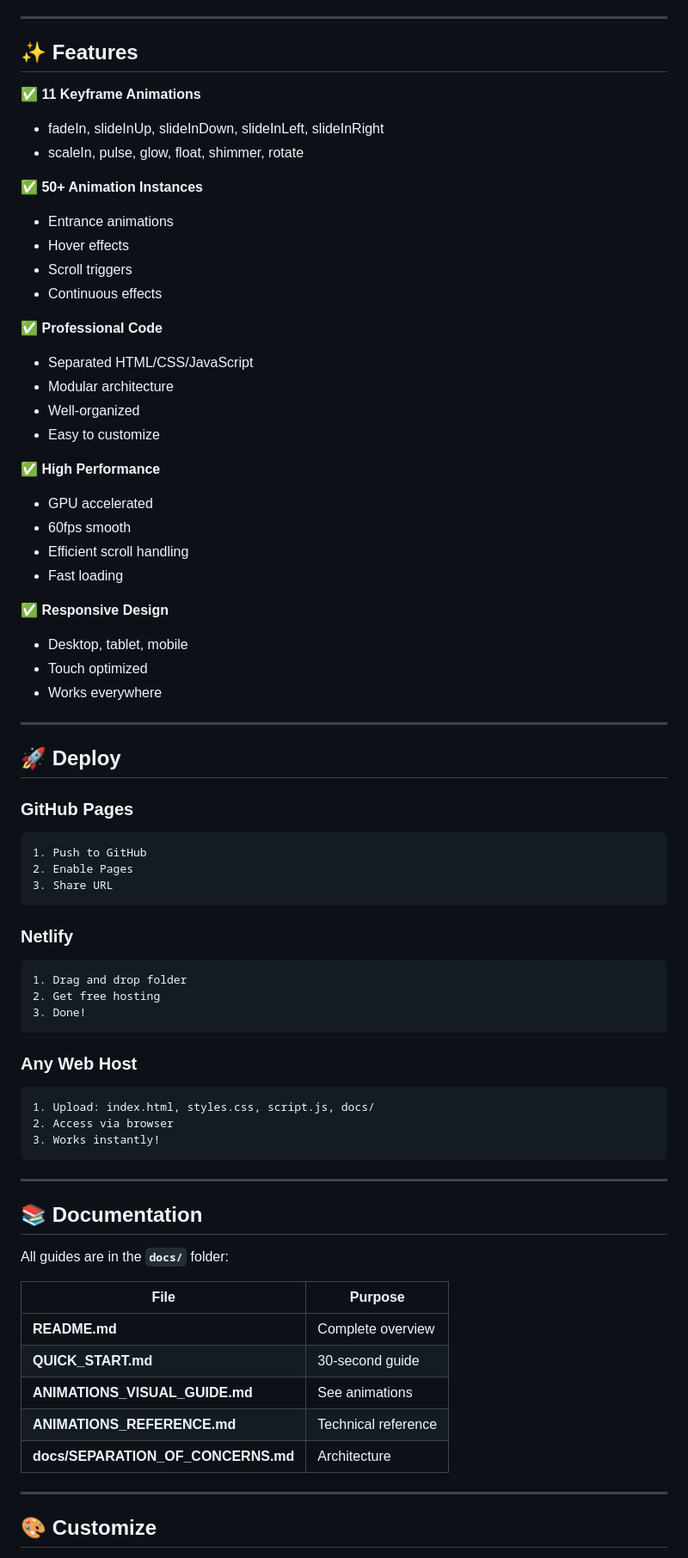
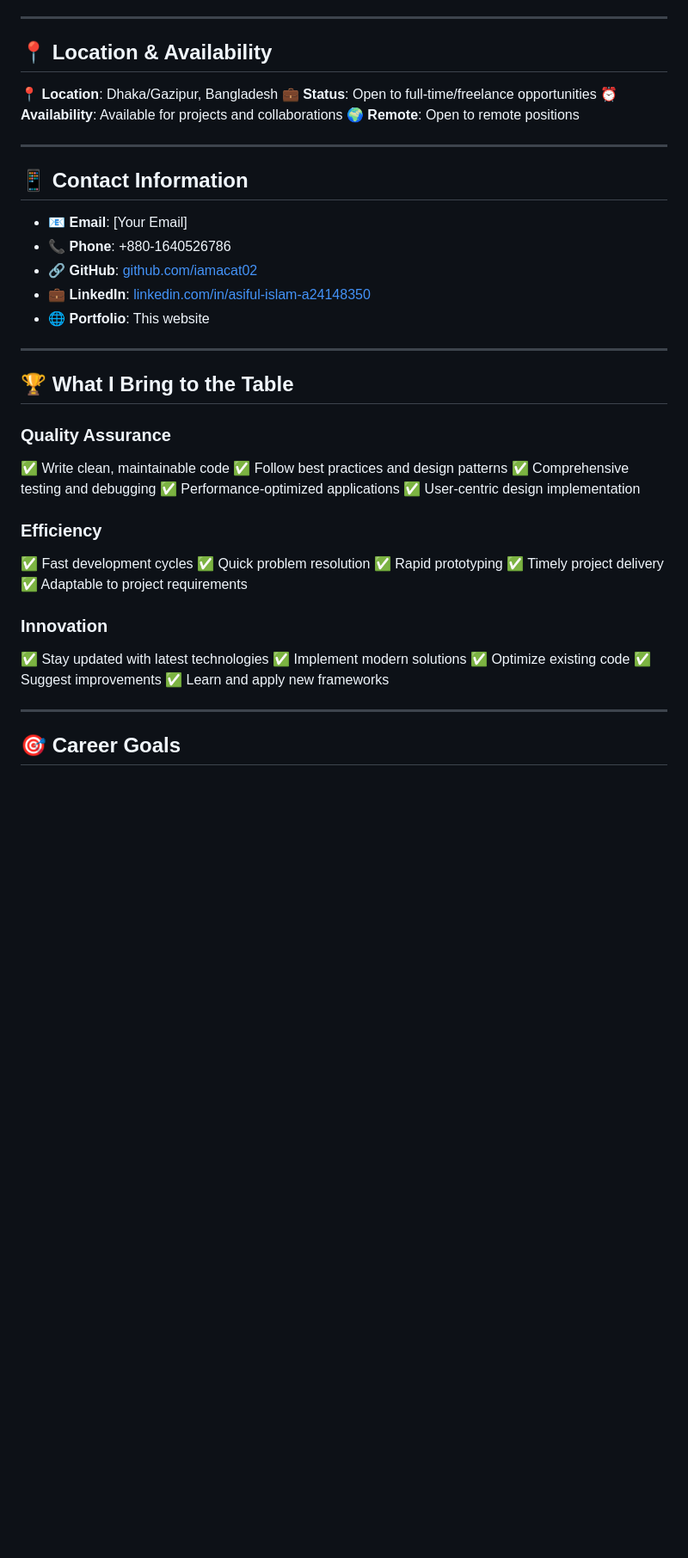
Before and after one commit to iamacat02/Android-Developer-Portfolio, a Markdown page: README.md, the part around one of its changes. Shown at 86% size. Drawn GitHub-style; blank space fills up the shorter version.

````diff
--- a/README.md
+++ b/README.md
@@ -65,75 +82,49 @@ That's it. No build tools, no setup needed. Everything works immediately.
 
 ---
 
-## ✨ Features
+## 📍 Location & Availability
 
-✅ **11 Keyframe Animations**
-- fadeIn, slideInUp, slideInDown, slideInLeft, slideInRight
-- scaleIn, pulse, glow, float, shimmer, rotate
-
-✅ **50+ Animation Instances**
-- Entrance animations
-- Hover effects
-- Scroll triggers
-- Continuous effects
-
-✅ **Professional Code**
-- Separated HTML/CSS/JavaScript
-- Modular architecture
-- Well-organized
-- Easy to customize
-
-✅ **High Performance**
-- GPU accelerated
-- 60fps smooth
-- Efficient scroll handling
-- Fast loading
-
-✅ **Responsive Design**
-- Desktop, tablet, mobile
-- Touch optimized
-- Works everywhere
+📍 **Location**: Dhaka/Gazipur, Bangladesh
+💼 **Status**: Open to full-time/freelance opportunities
+⏰ **Availability**: Available for projects and collaborations
+🌍 **Remote**: Open to remote positions
 
 ---
 
-## 🚀 Deploy
+## 📱 Contact Information
 
-### GitHub Pages
-```
-1. Push to GitHub
-2. Enable Pages
-3. Share URL
-```
-
-### Netlify
-```
-1. Drag and drop folder
-2. Get free hosting
-3. Done!
-```
-
-### Any Web Host
-```
-1. Upload: index.html, styles.css, script.js, docs/
-2. Access via browser
-3. Works instantly!
-```
+- 📧 **Email**: [Your Email]
+- 📞 **Phone**: +880-1640526786
+- 🔗 **GitHub**: [github.com/iamacat02](https://github.com/iamacat02)
+- 💼 **LinkedIn**: [linkedin.com/in/asiful-islam-a24148350](https://www.linkedin.com/in/asiful-islam-a24148350)
+- 🌐 **Portfolio**: This website
 
 ---
 
-## 📚 Documentation
+## 🏆 What I Bring to the Table
 
-All guides are in the **`docs/`** folder:
+### Quality Assurance
+✅ Write clean, maintainable code
+✅ Follow best practices and design patterns
+✅ Comprehensive testing and debugging
+✅ Performance-optimized applications
+✅ User-centric design implementation
 
-| File | Purpose |
-|------|---------|
-| **README.md** | Complete overview |
-| **QUICK_START.md** | 30-second guide |
-| **ANIMATIONS_VISUAL_GUIDE.md** | See animations |
-| **ANIMATIONS_REFERENCE.md** | Technical reference |
-| **docs/SEPARATION_OF_CONCERNS.md** | Architecture |
+### Efficiency
+✅ Fast development cycles
+✅ Quick problem resolution
+✅ Rapid prototyping
+✅ Timely project delivery
+✅ Adaptable to project requirements
+
+### Innovation
+✅ Stay updated with latest technologies
+✅ Implement modern solutions
+✅ Optimize existing code
+✅ Suggest improvements
+✅ Learn and apply new frameworks
 
 ---
 
-## 🎨 Customize
+## 🎯 Career Goals
 
````
Also changed, not shown: other parts of README.md (+129 -117 lines).
